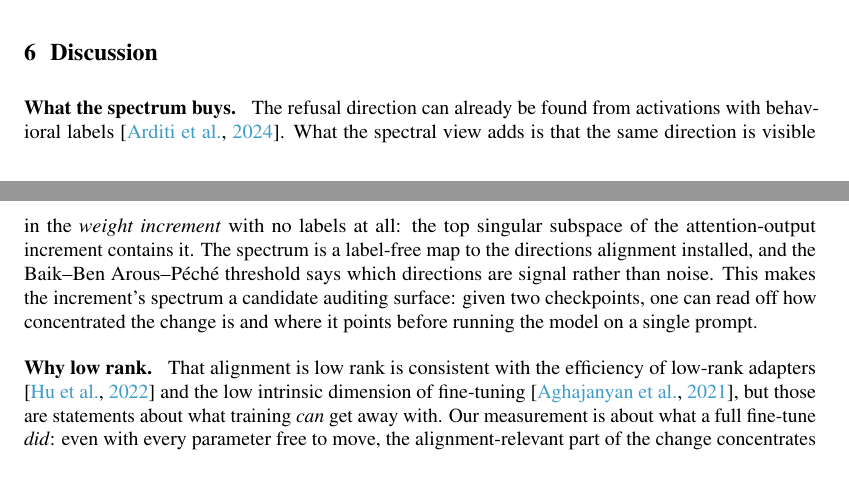
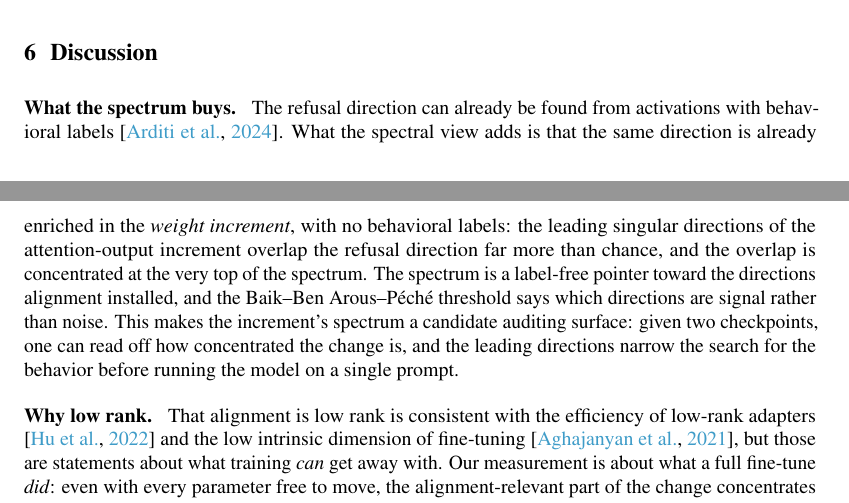
Before and after one commit to aryan-cs/alignment-geometry, a LaTeX document (paper/main.tex, which reads paper/sections/discussion.tex): two parts of pages 5 and 6 of 7, joined at a grey line, cut so that both start at the same text, the shorter picture padded with empty space. Compiled offline with pdfLaTeX.

Commit message:
Align discussion with the enrichment finding (not domination)
Co-Authored-By: Claude Opus 4.8 <noreply@anthropic.com>

```diff
--- a/paper/sections/discussion.tex
+++ b/paper/sections/discussion.tex
@@ -4,13 +4,16 @@
 \paragraph{What the spectrum buys.}
 The refusal direction can already be found from activations with behavioral
 labels \citep{arditi2024}. What the spectral view adds is that the same
-direction is visible in the \emph{weight increment} with no labels at all: the
-top singular subspace of the attention-output increment contains it. The
-spectrum is a label-free map to the directions alignment installed, and the
+direction is already enriched in the \emph{weight increment}, with no behavioral
+labels: the leading singular directions of the attention-output increment
+overlap the refusal direction far more than chance, and the overlap is
+concentrated at the very top of the spectrum. The spectrum is a label-free
+pointer toward the directions alignment installed, and the
 Baik--Ben~Arous--P\'ech\'e threshold says which directions are signal rather
 than noise. This makes the increment's spectrum a candidate auditing surface:
-given two checkpoints, one can read off how concentrated the change is and where
-it points before running the model on a single prompt.
+given two checkpoints, one can read off how concentrated the change is, and the
+leading directions narrow the search for the behavior before running the model
+on a single prompt.
 
 \paragraph{Why low rank.}
 That alignment is low rank is consistent with the efficiency of low-rank
```
